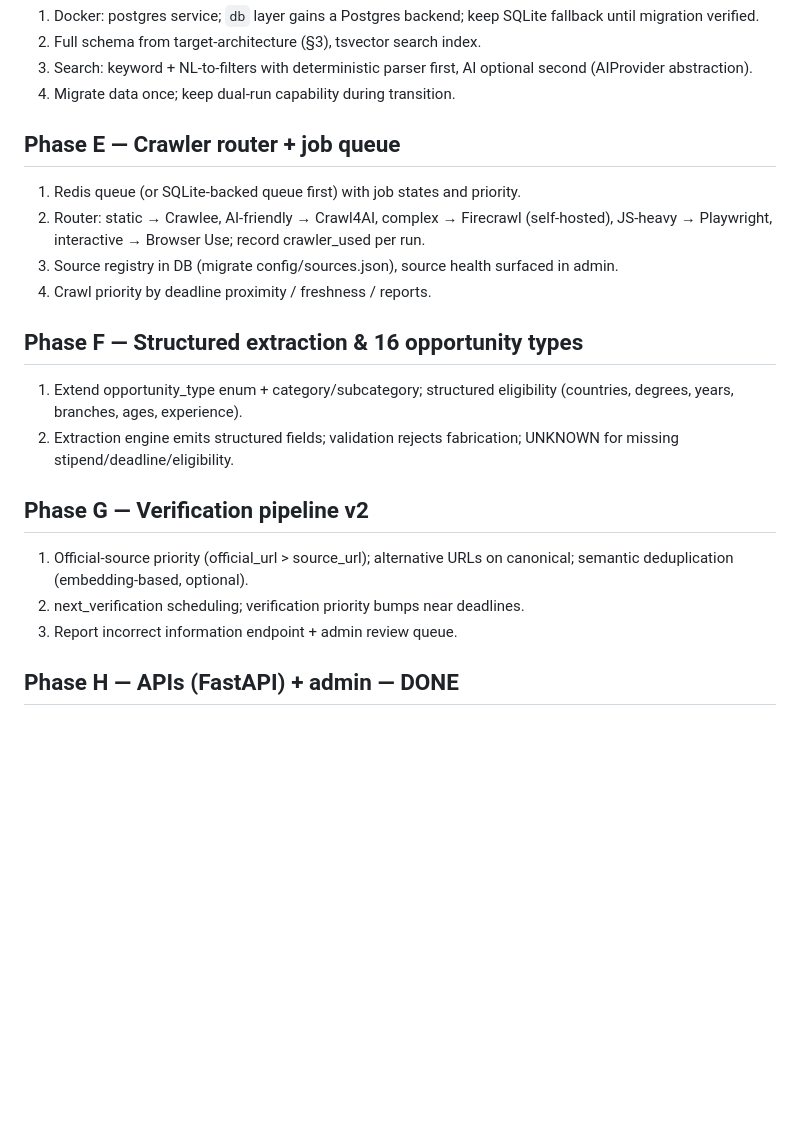
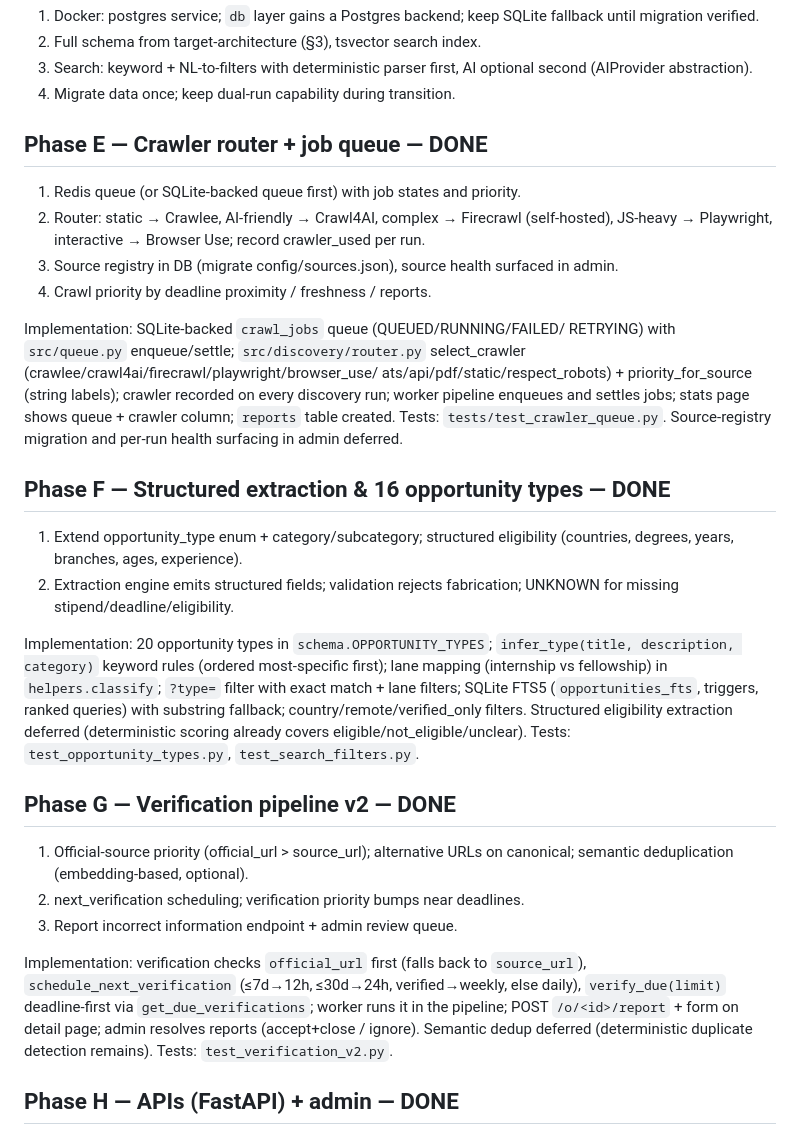
Before and after one commit to chanukyareddygopala07/opportunity-bot, a Markdown page: docs/implementation-plan.md, the part around the change. Drawn GitHub-style; blank space fills up the shorter version.

Commit message:
docs: mark phases E, F, G as DONE in implementation plan

```diff
--- a/docs/implementation-plan.md
+++ b/docs/implementation-plan.md
@@ -63,7 +63,7 @@ app. No rebuild; port 8080 preserved.
    optional second (AIProvider abstraction).
 4. Migrate data once; keep dual-run capability during transition.
 
-## Phase E — Crawler router + job queue
+## Phase E — Crawler router + job queue — DONE
 
 1. Redis queue (or SQLite-backed queue first) with job states and priority.
 2. Router: static → Crawlee, AI-friendly → Crawl4AI, complex → Firecrawl
@@ -73,20 +73,47 @@ app. No rebuild; port 8080 preserved.
    surfaced in admin.
 4. Crawl priority by deadline proximity / freshness / reports.
 
-## Phase F — Structured extraction & 16 opportunity types
+Implementation: SQLite-backed `crawl_jobs` queue (QUEUED/RUNNING/FAILED/
+RETRYING) with `src/queue.py` enqueue/settle; `src/discovery/router.py`
+select_crawler (crawlee/crawl4ai/firecrawl/playwright/browser_use/
+ats/api/pdf/static/respect_robots) + priority_for_source (string labels);
+crawler recorded on every discovery run; worker pipeline enqueues and
+settles jobs; stats page shows queue + crawler column; `reports` table
+created. Tests: `tests/test_crawler_queue.py`. Source-registry migration
+and per-run health surfacing in admin deferred.
+
+## Phase F — Structured extraction & 16 opportunity types — DONE
 
 1. Extend opportunity_type enum + category/subcategory; structured
    eligibility (countries, degrees, years, branches, ages, experience).
 2. Extraction engine emits structured fields; validation rejects
    fabrication; UNKNOWN for missing stipend/deadline/eligibility.
 
-## Phase G — Verification pipeline v2
+Implementation: 20 opportunity types in `schema.OPPORTUNITY_TYPES`;
+`infer_type(title, description, category)` keyword rules (ordered
+most-specific first); lane mapping (internship vs fellowship) in
+`helpers.classify`; `?type=` filter with exact match + lane filters;
+SQLite FTS5 (`opportunities_fts`, triggers, ranked queries) with
+substring fallback; country/remote/verified_only filters. Structured
+eligibility extraction deferred (deterministic scoring already covers
+eligible/not_eligible/unclear). Tests: `test_opportunity_types.py`,
+`test_search_filters.py`.
+
+## Phase G — Verification pipeline v2 — DONE
 
 1. Official-source priority (official_url > source_url); alternative URLs
    on canonical; semantic deduplication (embedding-based, optional).
 2. next_verification scheduling; verification priority bumps near
    deadlines.
 3. Report incorrect information endpoint + admin review queue.
+
+Implementation: verification checks `official_url` first (falls back to
+`source_url`), `schedule_next_verification` (≤7d→12h, ≤30d→24h,
+verified→weekly, else daily), `verify_due(limit)` deadline-first via
+`get_due_verifications`; worker runs it in the pipeline; POST
+`/o/<id>/report` + form on detail page; admin resolves reports
+(accept+close / ignore). Semantic dedup deferred (deterministic
+duplicate detection remains). Tests: `test_verification_v2.py`.
 
 ## Phase H — APIs (FastAPI) + admin — DONE
 
```
